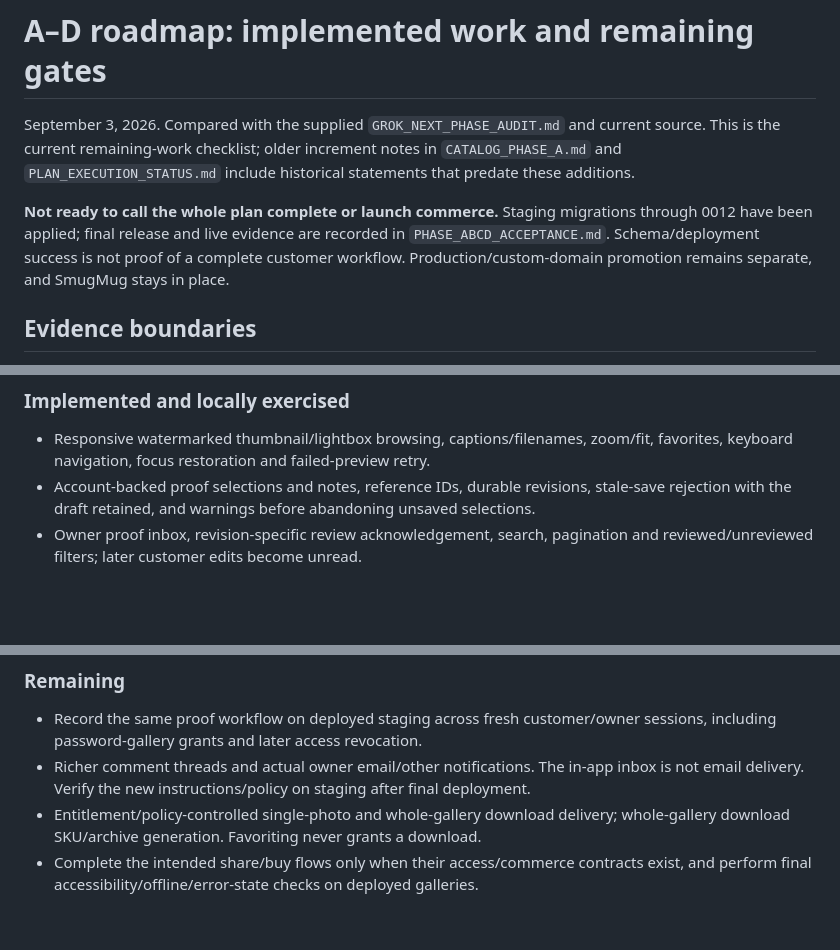
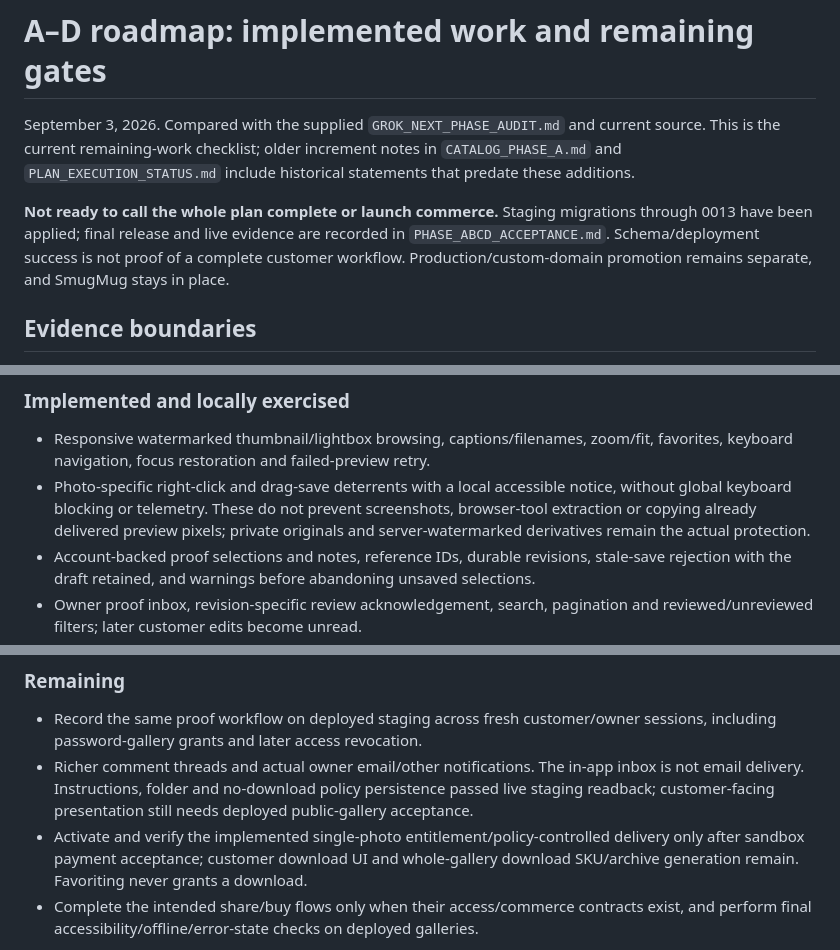
Before and after one commit to whittgoldsmithphoto/whitt-goldsmith-photography, a Markdown page: docs/PHASE_ABCD_REMAINING.md, 3 parts joined by grey strips. GitHub-like rendering; blank space fills up the shorter version.

```diff
--- a/docs/PHASE_ABCD_REMAINING.md
+++ b/docs/PHASE_ABCD_REMAINING.md
@@ -2,7 +2,7 @@
 
 September 3, 2026. Compared with the supplied `GROK_NEXT_PHASE_AUDIT.md` and current source. This is the current remaining-work checklist; older increment notes in `CATALOG_PHASE_A.md` and `PLAN_EXECUTION_STATUS.md` include historical statements that predate these additions.
 
-**Not ready to call the whole plan complete or launch commerce.** Staging migrations through 0012 have been applied; final release and live evidence are recorded in `PHASE_ABCD_ACCEPTANCE.md`. Schema/deployment success is not proof of a complete customer workflow. Production/custom-domain promotion remains separate, and SmugMug stays in place.
+**Not ready to call the whole plan complete or launch commerce.** Staging migrations through 0013 have been applied; final release and live evidence are recorded in `PHASE_ABCD_ACCEPTANCE.md`. Schema/deployment success is not proof of a complete customer workflow. Production/custom-domain promotion remains separate, and SmugMug stays in place.
 
 ## Evidence boundaries
 
@@ -44,6 +44,7 @@ September 3, 2026. Compared with the supplied `GROK_NEXT_PHASE_AUDIT.md` and cur
 ### Implemented and locally exercised
 
 - Responsive watermarked thumbnail/lightbox browsing, captions/filenames, zoom/fit, favorites, keyboard navigation, focus restoration and failed-preview retry.
+- Photo-specific right-click and drag-save deterrents with a local accessible notice, without global keyboard blocking or telemetry. These do not prevent screenshots, browser-tool extraction or copying already delivered preview pixels; private originals and server-watermarked derivatives remain the actual protection.
 - Account-backed proof selections and notes, reference IDs, durable revisions, stale-save rejection with the draft retained, and warnings before abandoning unsaved selections.
 - Owner proof inbox, revision-specific review acknowledgement, search, pagination and reviewed/unreviewed filters; later customer edits become unread.
 - Revision-safe gallery-specific instructions and a persisted `none`/`purchased_only` download policy, safe default `none`. Public copy reflects the policy; neither setting alone grants originals.
@@ -52,8 +53,8 @@ September 3, 2026. Compared with the supplied `GROK_NEXT_PHASE_AUDIT.md` and cur
 ### Remaining
 
 - Record the same proof workflow on deployed staging across fresh customer/owner sessions, including password-gallery grants and later access revocation.
-- Richer comment threads and actual owner email/other notifications. The in-app inbox is not email delivery. Verify the new instructions/policy on staging after final deployment.
-- Entitlement/policy-controlled single-photo and whole-gallery download delivery; whole-gallery download SKU/archive generation. Favoriting never grants a download.
+- Richer comment threads and actual owner email/other notifications. The in-app inbox is not email delivery. Instructions, folder and no-download policy persistence passed live staging readback; customer-facing presentation still needs deployed public-gallery acceptance.
+- Activate and verify the implemented single-photo entitlement/policy-controlled delivery only after sandbox payment acceptance; customer download UI and whole-gallery download SKU/archive generation remain. Favoriting never grants a download.
 - Complete the intended share/buy flows only when their access/commerce contracts exist, and perform final accessibility/offline/error-state checks on deployed galleries.
 
 **Phase B exit is a returning customer's saved selection visible to the owner from another session/device on the target deployment.**
```
Also changed, not shown: docs/PHASE_ABCD_ACCEPTANCE.md (+12 -1 lines).
